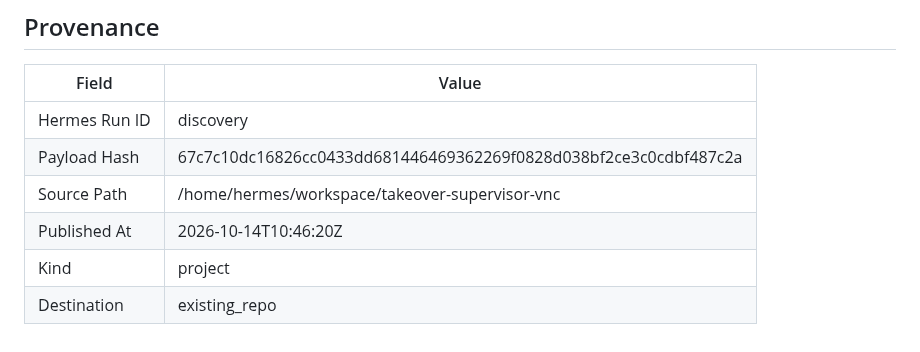
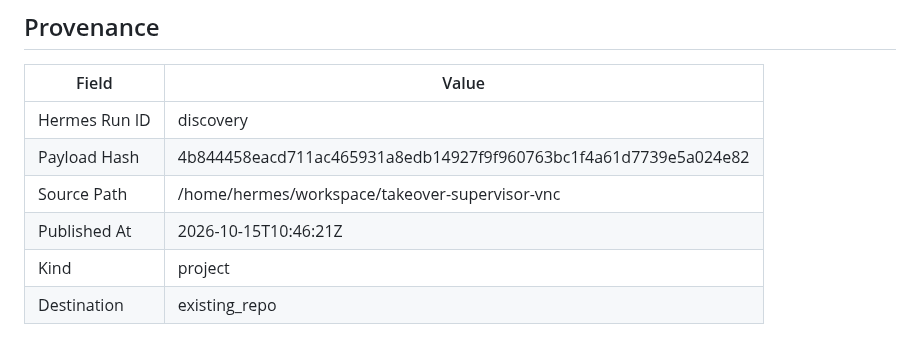
Before and after one commit to joewpb/takeover-supervisor-vnc, a Markdown page: docs/README.md, the part around the change. Drawn GitHub-style.

Commit message:
docs(project): add Human Takeover Supervisor (VNC Edition) — Transport-agnostic human-in-the-loop supervisor for browser automation.
Hermes Run: discovery
Payload Hash: 4b844458eacd711ac465931a8edb14927f9f960763bc1f4a61d7739e5a024e82

```diff
--- a/docs/README.md
+++ b/docs/README.md
@@ -173,8 +173,8 @@ _None provided_
 | Field | Value |
 |-------|-------|
 | Hermes Run ID | discovery |
-| Payload Hash | 67c7c10dc16826cc0433dd681446469362269f0828d038bf2ce3c0cdbf487c2a |
+| Payload Hash | 4b844458eacd711ac465931a8edb14927f9f960763bc1f4a61d7739e5a024e82 |
 | Source Path | /home/hermes/workspace/takeover-supervisor-vnc |
-| Published At | 2026-10-14T10:46:20Z |
+| Published At | 2026-10-15T10:46:21Z |
 | Kind | project |
 | Destination | existing_repo |
```
